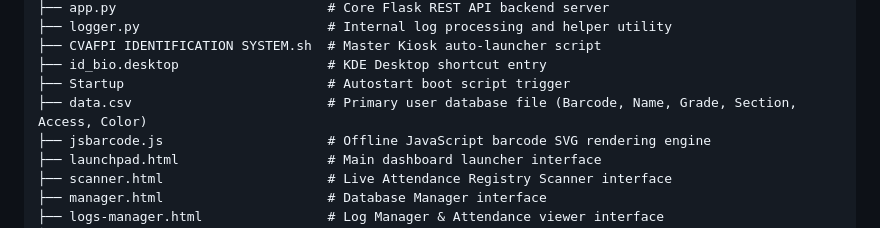
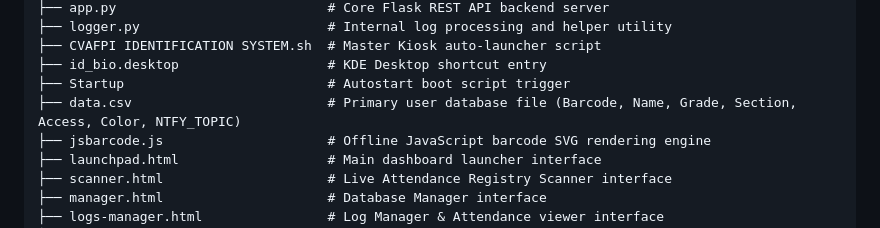
Before and after one commit to CVAFPI/ID-BIO-Project, a Markdown page: README.md, the part around the change. Drawn GitHub-style.

Commit message:
Update README.md
Added NTFY

```diff
--- a/README.md
+++ b/README.md
@@ -24,7 +24,7 @@ ID Bio HTML Project/
 ├── CVAFPI IDENTIFICATION SYSTEM.sh  # Master Kiosk auto-launcher script
 ├── id_bio.desktop                   # KDE Desktop shortcut entry
 ├── Startup                          # Autostart boot script trigger
-├── data.csv                         # Primary user database file (Barcode, Name, Grade, Section, Access, Color)
+├── data.csv                         # Primary user database file (Barcode, Name, Grade, Section, Access, Color, NTFY_TOPIC)
 ├── jsbarcode.js                     # Offline JavaScript barcode SVG rendering engine
 ├── launchpad.html                   # Main dashboard launcher interface
 ├── scanner.html                     # Live Attendance Registry Scanner interface
```
